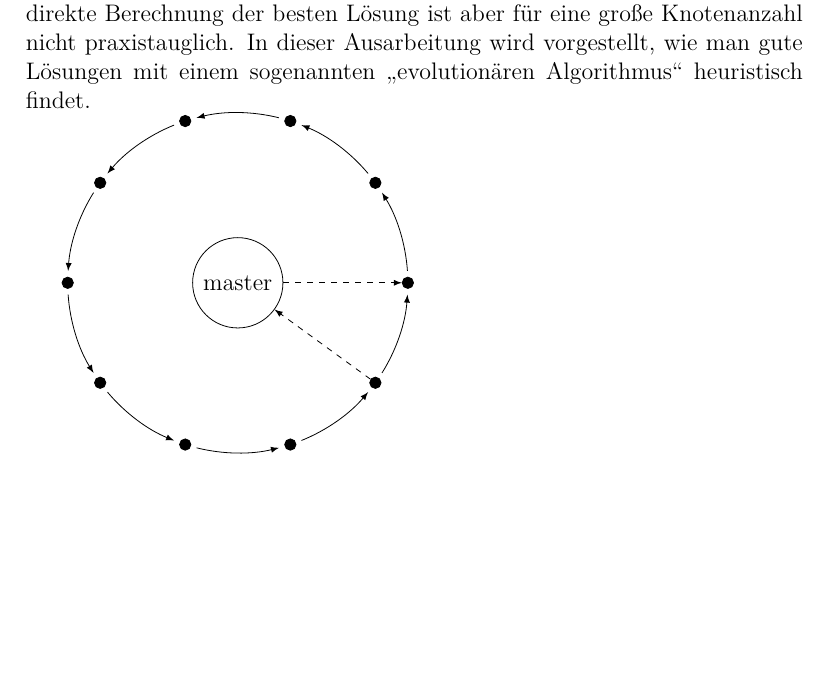
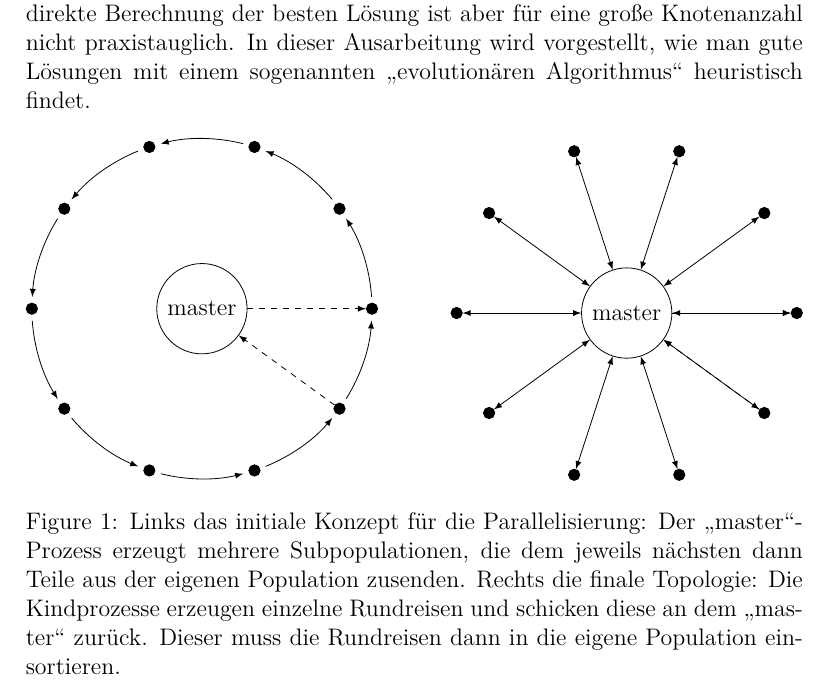
Before and after one commit to jnboehm/evol-erlang, a LaTeX document (doc/main.tex, which reads doc/tex/architecture.tex): part of page 6 of 6, cut so that both start at the same text, the shorter picture padded with empty space. Compiled offline with XeLaTeX.

Commit message:
2 tikzpictures with description

```diff
--- a/doc/tex/architecture.tex
+++ b/doc/tex/architecture.tex
@@ -1,3 +1,4 @@
+\begin{figure}[ht]
   \begin{tikzpicture}
     [place/.style={circle,
       inner sep=0pt,minimum size=2mm}]
@@ -18,3 +19,30 @@
     \draw[->, >=latex, dashed] (master) -- (1);
     \draw[->, >=latex, dashed] (\n) -- (master);
   \end{tikzpicture}
+  \hfill
+  \begin{tikzpicture}
+    [place/.style={circle,
+      inner sep=0pt,minimum size=2mm}]
+    \def \n {10}
+    \def \radius {3cm}
+    \def \margin {4} % margin in angles, depends on the radius
+
+    \node[draw, circle] (master) at (0:0) {master};
+
+    \foreach \s in {1,...,\n}
+    {
+      \node[draw, circle, fill=black, place] (\s) at ({360/\n * (\s - 1)}:\radius) {};
+      \draw[<->, >=latex] (master) -- (\s);
+    }
+
+    \draw[->, >=latex, dashed] (master) -- (1);
+    \draw[->, >=latex, dashed] (\n) -- (master);
+  \end{tikzpicture}
+  \caption{\label{fig:topology} Links das initiale Konzept für die
+    Parallelisierung: Der „master“-Prozess erzeugt mehrere
+    Subpopulationen, die dem jeweils nächsten dann Teile aus der
+    eigenen Population zusenden.  Rechts die finale Topologie: Die
+    Kindprozesse erzeugen einzelne Rundreisen und schicken diese an
+    dem „master“ zurück.  Dieser muss die Rundreisen dann in die
+    eigene Population einsortieren.}
+\end{figure}
```
Lines whose indentation alone changed are shown as unchanged.
